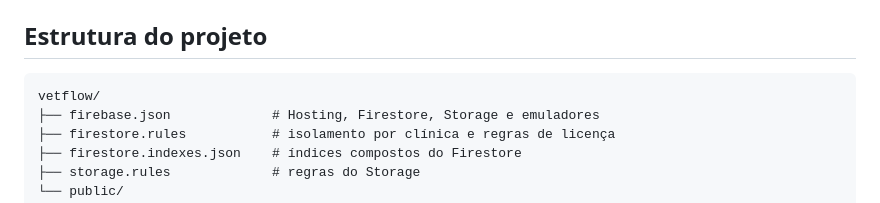
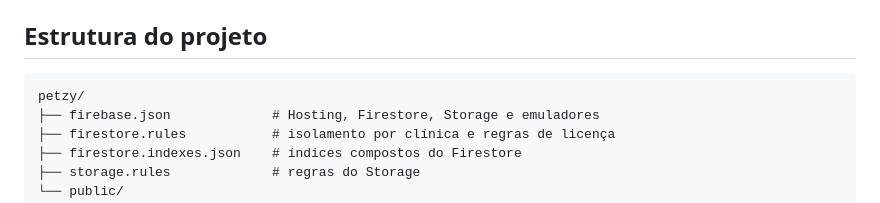
Before and after one commit to hsrodrigues/Petzy, a Markdown page: README.md, the part around the change. Rendered like a GitHub page.

Commit message:
docs: atualiza nome do repositório

````diff
--- a/README.md
+++ b/README.md
@@ -48,7 +48,7 @@ Não há etapa de build: o diretório `public/` é servido diretamente pelo Fire
 ## Estrutura do projeto
 
 ```text
-vetflow/
+petzy/
 ├── firebase.json             # Hosting, Firestore, Storage e emuladores
 ├── firestore.rules           # isolamento por clínica e regras de licença
 ├── firestore.indexes.json    # índices compostos do Firestore
````
